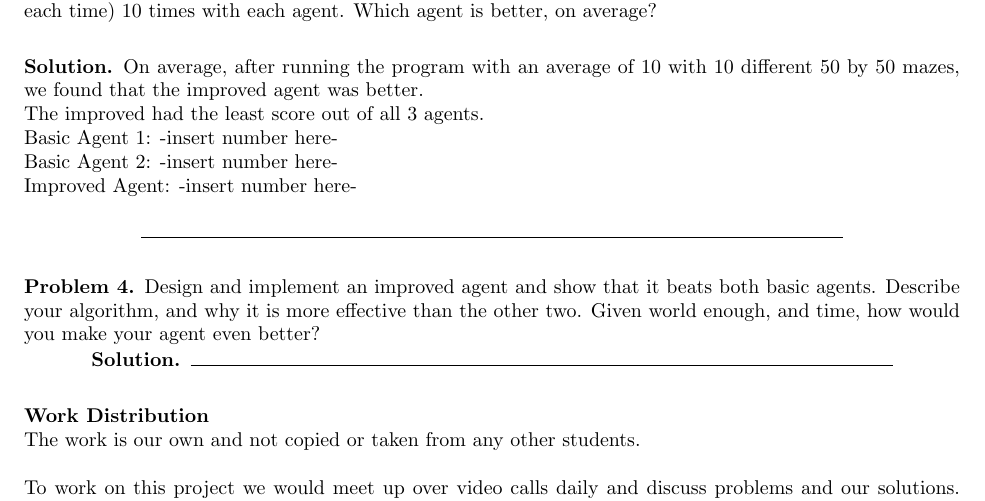
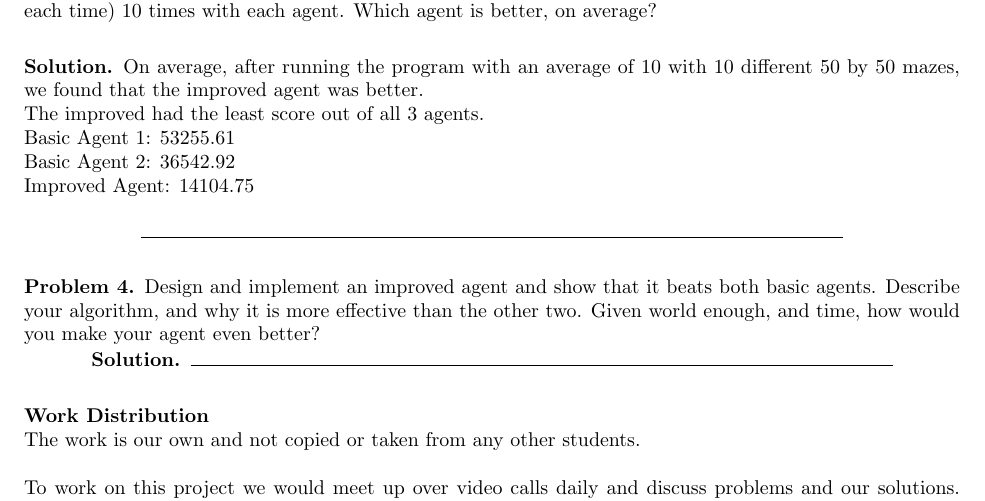
Before and after one commit to afar557/Search-and-Destroy, a LaTeX document (Latex/SearchAndDestroy.tex): part of page 2 of 2, cut so that both start at the same text. Compiled offline with pdfLaTeX.

Commit message:
Added the averages for question 3

```diff
--- a/Latex/SearchAndDestroy.tex
+++ b/Latex/SearchAndDestroy.tex
@@ -149,9 +149,9 @@ Consider the following situation.  Your agent is dropped into the map at a rando
 \begin{solution}
 On average, after running the program with an average of 10 with 10 different 50 by 50 mazes, we found that the improved agent was better. \\
 The improved had the least score out of all 3 agents. \\
-Basic Agent 1: -insert number here-\\
-Basic Agent 2: -insert number here-\\
-Improved Agent: -insert number here-\\
+Basic Agent 1: 53255.61\\
+Basic Agent 2: 36542.92\\
+Improved Agent: 14104.75\\
 \end{solution}
 
 \smallskip
```
